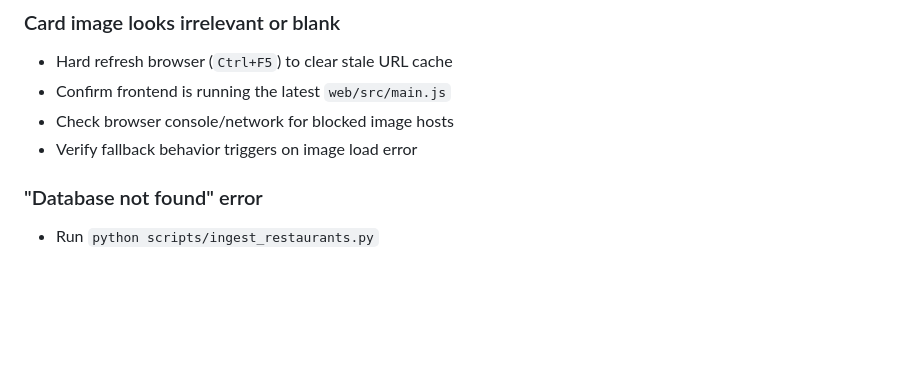
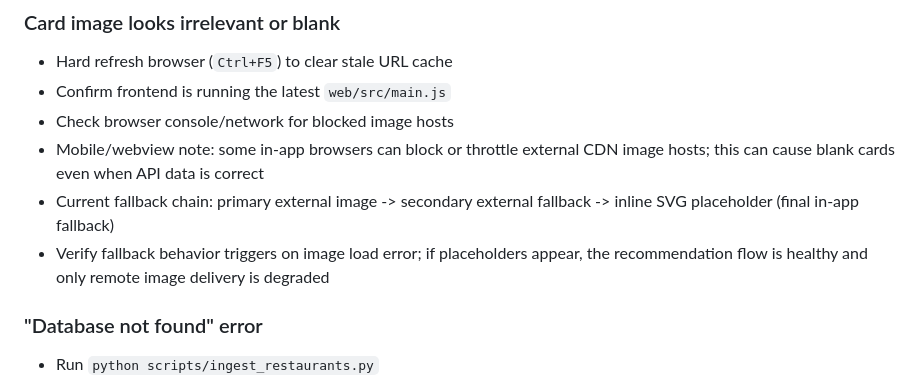
Before and after one commit to parthkhungar33/restaurant_recommendation, a Markdown page: docs/project_handoff.md, the part around the change. Drawn GitHub-style; blank space fills up the shorter version.

Commit message:
Document mobile image constraints in handoff guide.
Add troubleshooting notes for mobile/webview CDN image blocking and clarify the frontend fallback chain through inline SVG placeholders.

Made-with: Cursor

```diff
--- a/docs/project_handoff.md
+++ b/docs/project_handoff.md
@@ -497,7 +497,9 @@ Important environment values:
 - Hard refresh browser (`Ctrl+F5`) to clear stale URL cache
 - Confirm frontend is running the latest `web/src/main.js`
 - Check browser console/network for blocked image hosts
-- Verify fallback behavior triggers on image load error
+- Mobile/webview note: some in-app browsers can block or throttle external CDN image hosts; this can cause blank cards even when API data is correct
+- Current fallback chain: primary external image -> secondary external fallback -> inline SVG placeholder (final in-app fallback)
+- Verify fallback behavior triggers on image load error; if placeholders appear, the recommendation flow is healthy and only remote image delivery is degraded
 
 ### "Database not found" error
 - Run `python scripts/ingest_restaurants.py`
```
